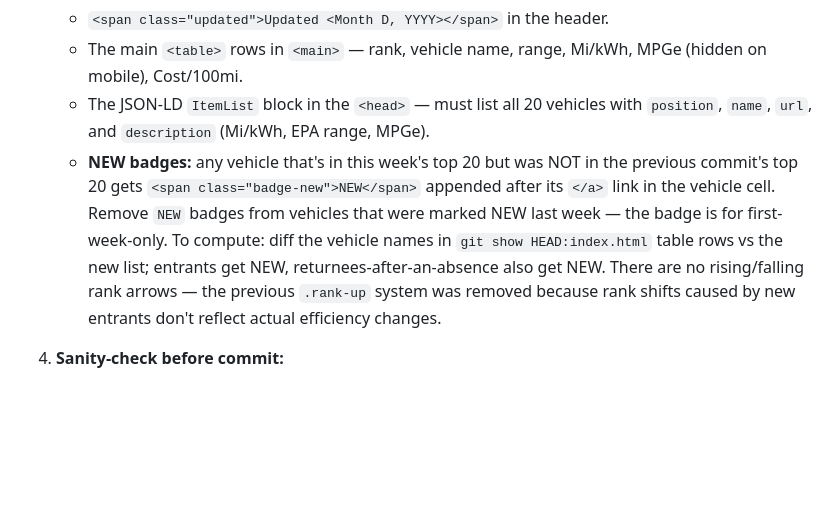
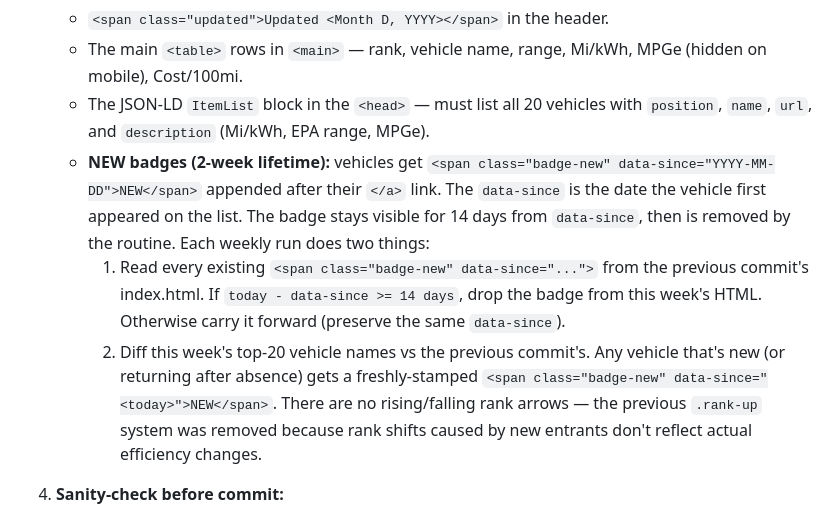
Before and after one commit to arepb/mpkwh.com, a Markdown page: CLAUDE.md, the part around the change. GitHub-like rendering; blank space fills up the shorter version.

Commit message:
Document 2-week NEW badge lifetime in CLAUDE.md

```diff
--- a/CLAUDE.md
+++ b/CLAUDE.md
@@ -32,7 +32,10 @@ If the most recent commit on `main` is older than 7 days, the site is overdue.
    - `<span class="updated">Updated <Month D, YYYY></span>` in the header.
    - The main `<table>` rows in `<main>` — rank, vehicle name, range, Mi/kWh, MPGe (hidden on mobile), Cost/100mi.
    - The JSON-LD `ItemList` block in the `<head>` — must list all 20 vehicles with `position`, `name`, `url`, and `description` (Mi/kWh, EPA range, MPGe).
-   - **NEW badges:** any vehicle that's in this week's top 20 but was NOT in the previous commit's top 20 gets `<span class="badge-new">NEW</span>` appended after its `</a>` link in the vehicle cell. Remove `NEW` badges from vehicles that were marked NEW last week — the badge is for first-week-only. To compute: diff the vehicle names in `git show HEAD:index.html` table rows vs the new list; entrants get NEW, returnees-after-an-absence also get NEW. There are no rising/falling rank arrows — the previous `.rank-up` system was removed because rank shifts caused by new entrants don't reflect actual efficiency changes.
+   - **NEW badges (2-week lifetime):** vehicles get `<span class="badge-new" data-since="YYYY-MM-DD">NEW</span>` appended after their `</a>` link. The `data-since` is the date the vehicle first appeared on the list. The badge stays visible for 14 days from `data-since`, then is removed by the routine. Each weekly run does two things:
+     1. Read every existing `<span class="badge-new" data-since="...">` from the previous commit's index.html. If `today - data-since >= 14 days`, drop the badge from this week's HTML. Otherwise carry it forward (preserve the same `data-since`).
+     2. Diff this week's top-20 vehicle names vs the previous commit's. Any vehicle that's new (or returning after absence) gets a freshly-stamped `<span class="badge-new" data-since="<today>">NEW</span>`.
+   There are no rising/falling rank arrows — the previous `.rank-up` system was removed because rank shifts caused by new entrants don't reflect actual efficiency changes.
 
 4. **Sanity-check before commit:**
    - Tracker table and `index.html` table show identical numbers in identical order.
```
